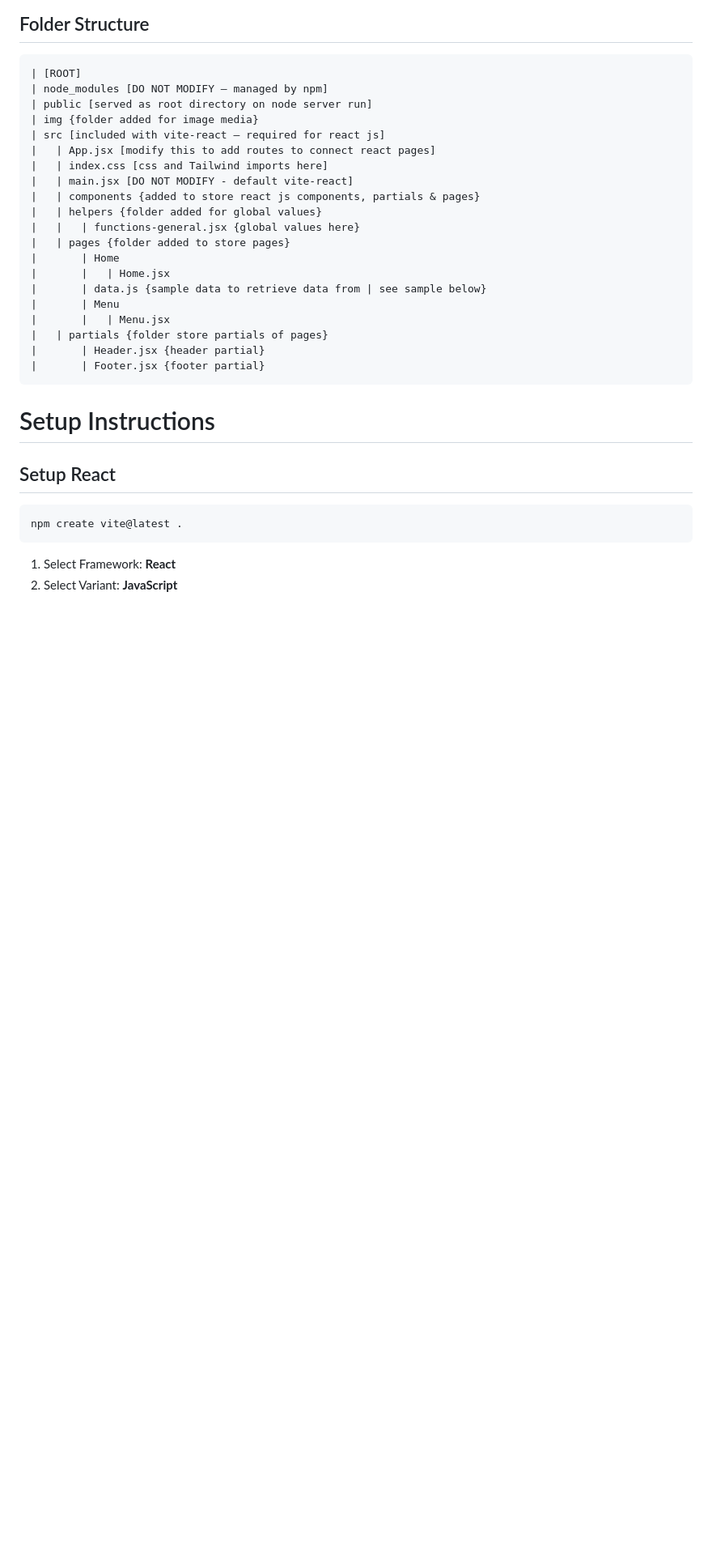
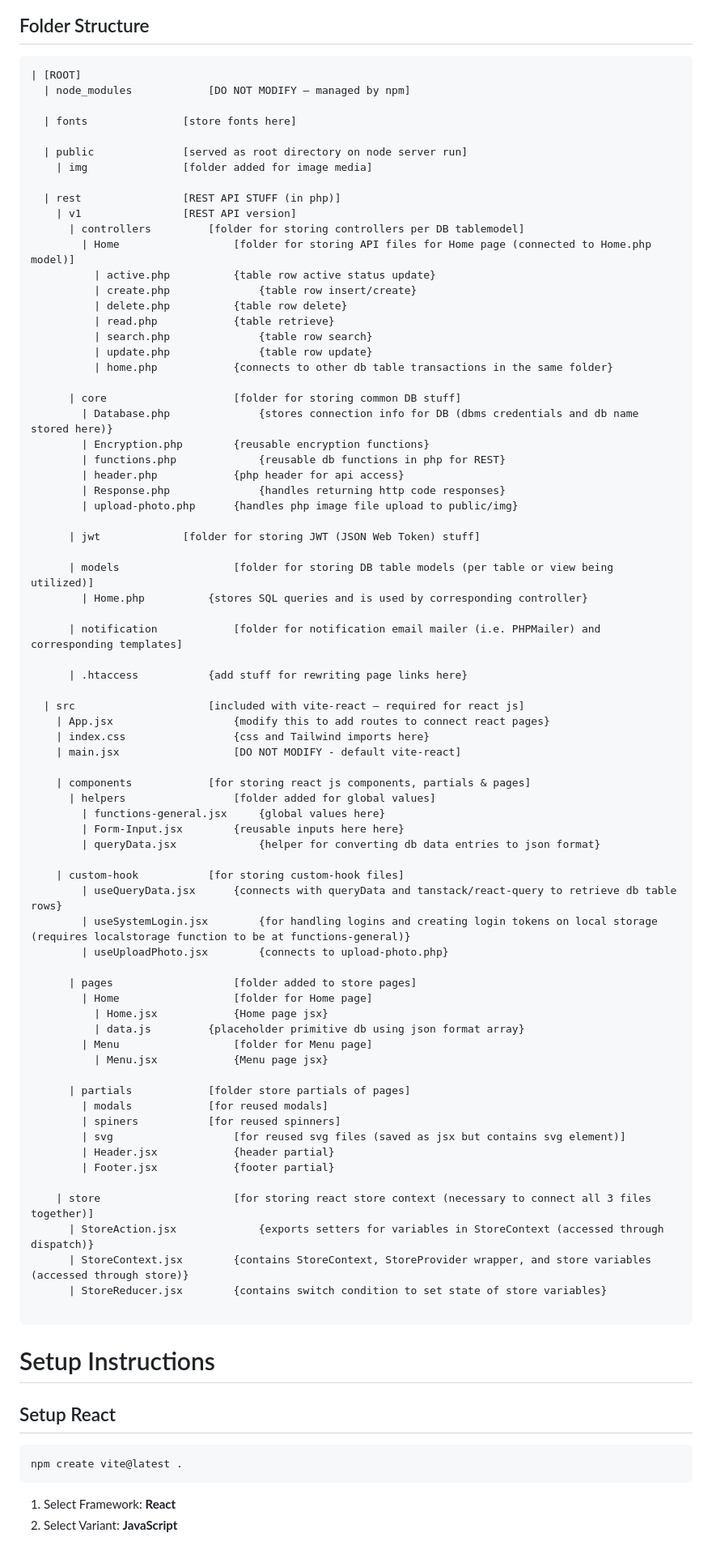
Before and after one commit to FBS-OJT-031/React-Install.github, a Markdown page: README.md, the part around one of its changes. Shown at 81% size. Drawn GitHub-style; blank space fills up the shorter version.

````diff
--- a/README.md
+++ b/README.md
@@ -6,24 +8,76 @@
 | [ROOT]
-| node_modules [DO NOT MODIFY – managed by npm]
-| public [served as root directory on node server run]
-| img {folder added for image media}
-| src [included with vite-react – required for react js]
-|   | App.jsx [modify this to add routes to connect react pages]
-|   | index.css [css and Tailwind imports here]
-|   | main.jsx [DO NOT MODIFY - default vite-react]
-|   | components {added to store react js components, partials & pages}
-|   | helpers {folder added for global values}
-|   |   | functions-general.jsx {global values here}
-|   | pages {folder added to store pages}
-|       | Home
-|       |   | Home.jsx
-|       | data.js {sample data to retrieve data from | see sample below}
-|       | Menu
-|       |   | Menu.jsx
-|   | partials {folder store partials of pages}
-|       | Header.jsx {header partial}
-|       | Footer.jsx {footer partial}
-</pre>
+  | node_modules			[DO NOT MODIFY – managed by npm]
+
+  | fonts				[store fonts here]
+
+  | public				[served as root directory on node server run]
+    | img				[folder added for image media]
+
+  | rest				[REST API STUFF (in php)]
+    | v1				[REST API version]
+      | controllers			[folder for storing controllers per DB tablemodel]
+        | Home			        [folder for storing API files for Home page (connected to Home.php model)]
+          | active.php			{table row active status update}
+          | create.php		        {table row insert/create}
+          | delete.php			{table row delete}
+          | read.php			{table retrieve}
+          | search.php		        {table row search}
+          | update.php		        {table row update}
+          | home.php			{connects to other db table transactions in the same folder}
+
+      | core			        [folder for storing common DB stuff]
+        | Database.php		        {stores connection info for DB (dbms credentials and db name stored here)}
+        | Encryption.php		{reusable encryption functions}
+        | functions.php		        {reusable db functions in php for REST}
+        | header.php			{php header for api access}
+        | Response.php		        {handles returning http code responses}
+        | upload-photo.php		{handles php image file upload to public/img}
+
+      | jwt				[folder for storing JWT (JSON Web Token) stuff]
+
+      | models			        [folder for storing DB table models (per table or view being utilized)]
+        | Home.php			{stores SQL queries and is used by corresponding controller}
+
+      | notification			[folder for notification email mailer (i.e. PHPMailer) and corresponding templates]
+
+      | .htaccess			{add stuff for rewriting page links here}
+
+  | src				        [included with vite-react – required for react js]
+    | App.jsx			        {modify this to add routes to connect react pages}
+    | index.css			        {css and Tailwind imports here}
+    | main.jsx			        [DO NOT MODIFY - default vite-react]
+
+    | components			[for storing react js components, partials & pages]
+      | helpers			        [folder added for global values]
+        | functions-general.jsx		{global values here}
+        | Form-Input.jsx		{reusable inputs here here}
+        | queryData.jsx		        {helper for converting db data entries to json format}
+
+    | custom-hook			[for storing custom-hook files]
+        | useQueryData.jsx		{connects with queryData and tanstack/react-query to retrieve db table rows}
+        | useSystemLogin.jsx		{for handling logins and creating login tokens on local storage (requires localstorage function to be at functions-general)}
+        | useUploadPhoto.jsx		{connects to upload-photo.php}
+
+      | pages			        [folder added to store pages]
+        | Home			        [folder for Home page]
+          | Home.jsx			{Home page jsx}
+          | data.js			{placeholder primitive db using json format array}
+        | Menu			        [folder for Menu page]
+          | Menu.jsx			{Menu page jsx}
+
+      | partials			[folder store partials of pages]
+        | modals			[for reused modals]
+        | spiners			[for reused spinners]
+        | svg			        [for reused svg files (saved as jsx but contains svg element)]
+        | Header.jsx			{header partial}
+        | Footer.jsx			{footer partial}
+
+    | store		                [for storing react store context (necessary to connect all 3 files together)]
+      | StoreAction.jsx		        {exports setters for variables in StoreContext (accessed through dispatch)}
+      | StoreContext.jsx		{contains StoreContext, StoreProvider wrapper, and store variables (accessed through store)}
+      | StoreReducer.jsx		{contains switch condition to set state of store variables}
+
+```
 
 
 # Setup Instructions
````
Also changed, not shown: other parts of README.md (+10 -1 lines).
